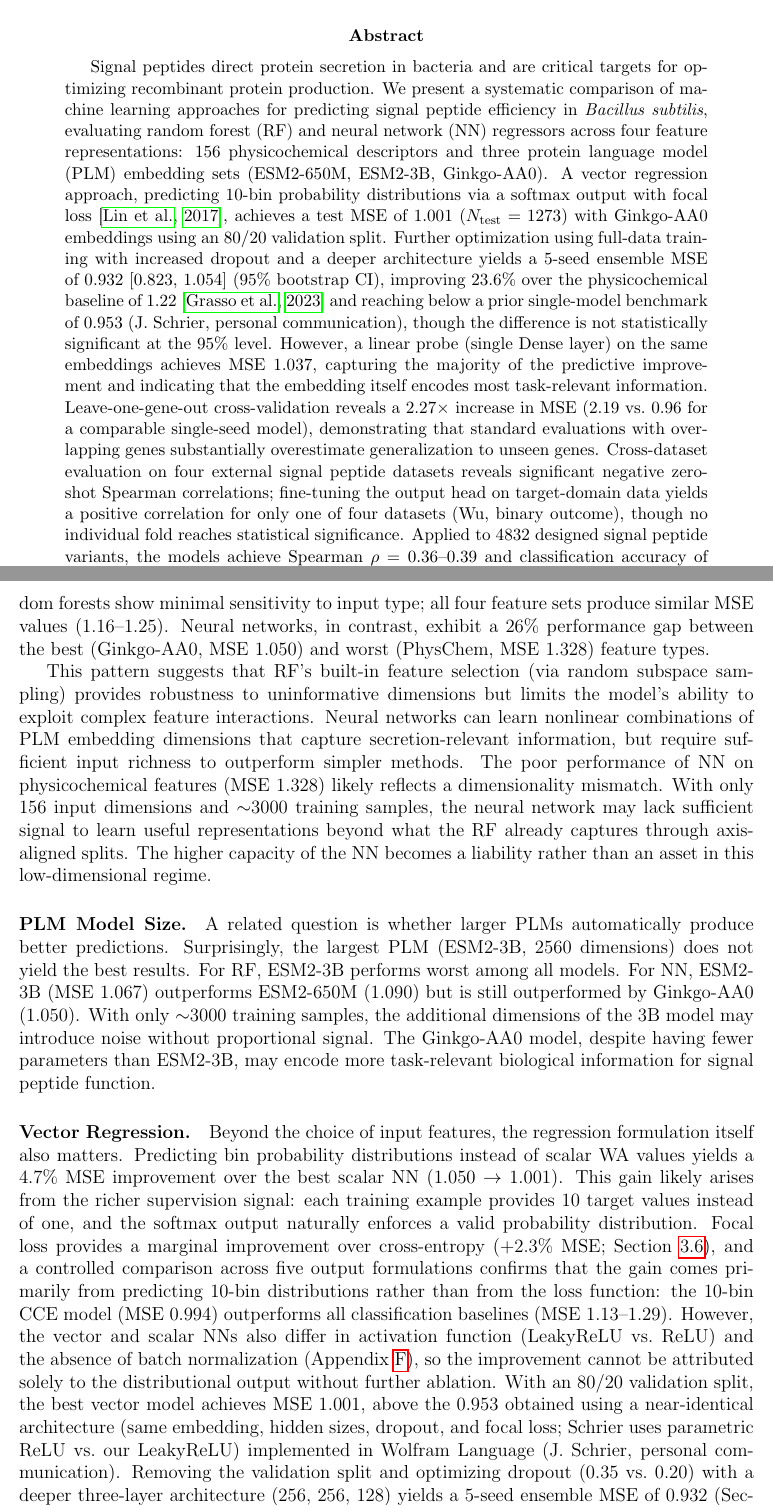
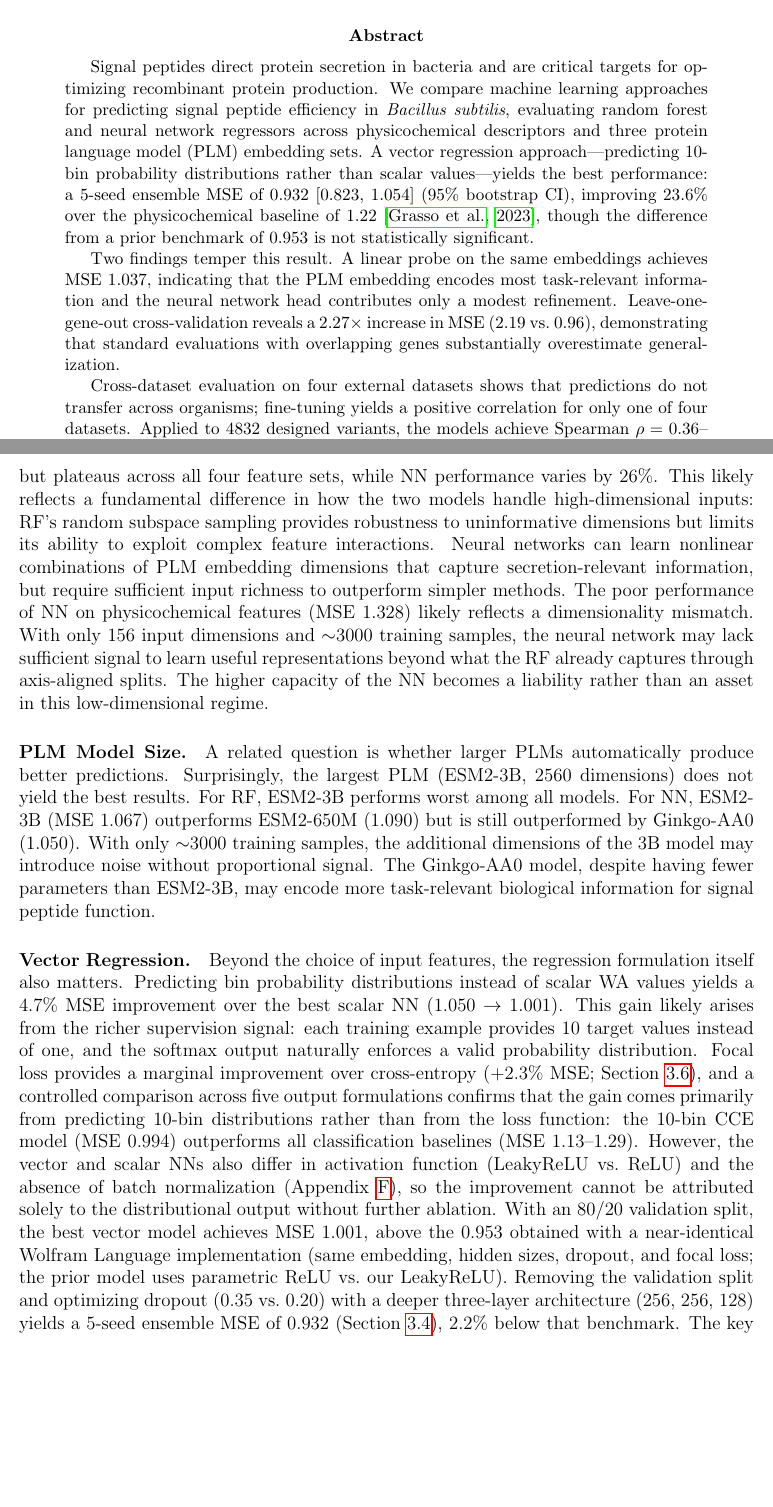
Before and after one commit to Mehak-W/signal-peptide-experiments, a LaTeX paper (paper/main.tex): two parts of pages 1 and 21 of 32 before the commit and two parts of pages 1 and 20 of 31 after it, joined at a grey line, cut so that both start at the same text, the shorter picture padded with empty space. Compiled offline with pdfLaTeX.

Commit message:
Polish paper

```diff
--- a/paper/main.tex
+++ b/paper/main.tex
@@ -29,13 +29,15 @@
 % ══════════════════════════════════════════════════════════════════════════
 \begin{abstract}
 Signal peptides direct protein secretion in bacteria and are critical targets for optimizing recombinant protein production.
-We present a systematic comparison of machine learning approaches for predicting signal peptide efficiency in \textit{Bacillus subtilis}, evaluating random forest (RF) and neural network (NN) regressors across four feature representations: 156 physicochemical descriptors and three protein language model (PLM) embedding sets (ESM2-650M, ESM2-3B, Ginkgo-AA0).
-A vector regression approach, predicting 10-bin probability distributions via a softmax output with focal loss \citep{lin2017focal}, achieves a test MSE of 1.001 ($N_{\text{test}} = 1273$) with Ginkgo-AA0 embeddings using an 80/20 validation split.
-Further optimization using full-data training with increased dropout and a deeper architecture yields a 5-seed ensemble MSE of 0.932 [0.823, 1.054] (95\% bootstrap CI), improving 23.6\% over the physicochemical baseline of 1.22 \citep{grasso2023} and reaching below a prior single-model benchmark of 0.953 (J.\ Schrier, personal communication), though the difference is not statistically significant at the 95\% level.
-However, a linear probe (single Dense layer) on the same embeddings achieves MSE 1.037, capturing the majority of the predictive improvement and indicating that the embedding itself encodes most task-relevant information.
-Leave-one-gene-out cross-validation reveals a 2.27$\times$ increase in MSE (2.19 vs.\ 0.96 for a comparable single-seed model), demonstrating that standard evaluations with overlapping genes substantially overestimate generalization to unseen genes.
-Cross-dataset evaluation on four external signal peptide datasets reveals significant negative zero-shot Spearman correlations; fine-tuning the output head on target-domain data yields a positive correlation for only one of four datasets (Wu, binary outcome), though no individual fold reaches statistical significance.
-Applied to 4832 designed signal peptide variants, the models achieve Spearman $\rho = 0.36$--0.39 and classification accuracy of 72--74\%, demonstrating practical utility for guiding experimental prioritization.
+We compare machine learning approaches for predicting signal peptide efficiency in \textit{Bacillus subtilis}, evaluating random forest and neural network regressors across physicochemical descriptors and three protein language model (PLM) embedding sets.
+A vector regression approach---predicting 10-bin probability distributions rather than scalar values---yields the best performance: a 5-seed ensemble MSE of 0.932 [0.823, 1.054] (95\% bootstrap CI), improving 23.6\% over the physicochemical baseline of 1.22 \citep{grasso2023}, though the difference from a prior benchmark of 0.953 is not statistically significant.
+
+Two findings temper this result.
+A linear probe on the same embeddings achieves MSE 1.037, indicating that the PLM embedding encodes most task-relevant information and the neural network head contributes only a modest refinement.
+Leave-one-gene-out cross-validation reveals a 2.27$\times$ increase in MSE (2.19 vs.\ 0.96), demonstrating that standard evaluations with overlapping genes substantially overestimate generalization.
+
+Cross-dataset evaluation on four external datasets shows that predictions do not transfer across organisms; fine-tuning yields a positive correlation for only one of four datasets.
+Applied to 4832 designed variants, the models achieve Spearman $\rho = 0.36$--0.39 and classification accuracy of 72--74\%, demonstrating practical utility for guiding experimental prioritization.
 \end{abstract}
 
 % ══════════════════════════════════════════════════════════════════════════
@@ -638,11 +634,8 @@ Design task Spearman $\rho$ & 0.363--0.390 & Table~\ref{tab:design} \\
 \end{table}
 
 \paragraph{Model--Representation Interaction.}
-The central finding of the scalar regression analysis is a pronounced interaction between model architecture and feature representation.
-Random forests show minimal sensitivity to input type; all four feature sets produce similar MSE values (1.16--1.25).
-Neural networks, in contrast, exhibit a 26\% performance gap between the best (Ginkgo-AA0, MSE 1.050) and worst (PhysChem, MSE 1.328) feature types.
-
-This pattern suggests that RF's built-in feature selection (via random subspace sampling) provides robustness to uninformative dimensions but limits the model's ability to exploit complex feature interactions.
+The most striking pattern in the scalar results (Table~\ref{tab:comparison}) is the interaction between model type and feature representation: RF is robust but plateaus across all four feature sets, while NN performance varies by 26\%.
+This likely reflects a fundamental difference in how the two models handle high-dimensional inputs: RF's random subspace sampling provides robustness to uninformative dimensions but limits its ability to exploit complex feature interactions.
 Neural networks can learn nonlinear combinations of PLM embedding dimensions that capture secretion-relevant information, but require sufficient input richness to outperform simpler methods.
 The poor performance of NN on physicochemical features (MSE 1.328) likely reflects a dimensionality mismatch.
 With only 156 input dimensions and $\sim$3000 training samples, the neural network may lack sufficient signal to learn useful representations beyond what the RF already captures through axis-aligned splits.
@@ -662,7 +655,7 @@ Predicting bin probability distributions instead of scalar WA values yields a 4.
 This gain likely arises from the richer supervision signal: each training example provides 10 target values instead of one, and the softmax output naturally enforces a valid probability distribution.
 Focal loss provides a marginal improvement over cross-entropy (+2.3\% MSE; Section~\ref{sec:output_formulation}), and a controlled comparison across five output formulations confirms that the gain comes primarily from predicting 10-bin distributions rather than from the loss function: the 10-bin CCE model (MSE 0.994) outperforms all classification baselines (MSE 1.13--1.29).
 However, the vector and scalar NNs also differ in activation function (LeakyReLU vs.\ ReLU) and the absence of batch normalization (Appendix~\ref{app:relu_squared}), so the improvement cannot be attributed solely to the distributional output without further ablation.
-With an 80/20 validation split, the best vector model achieves MSE 1.001, above the 0.953 obtained using a near-identical architecture (same embedding, hidden sizes, dropout, and focal loss; Schrier uses parametric ReLU vs.\ our LeakyReLU) implemented in Wolfram Language (J.\ Schrier, personal communication).
+With an 80/20 validation split, the best vector model achieves MSE 1.001, above the 0.953 obtained with a near-identical Wolfram Language implementation (same embedding, hidden sizes, dropout, and focal loss; the prior model uses parametric ReLU vs.\ our LeakyReLU).
 Removing the validation split and optimizing dropout (0.35 vs.\ 0.20) with a deeper three-layer architecture (256, 256, 128) yields a 5-seed ensemble MSE of 0.932 (Section~\ref{sec:fulldata_results}), 2.2\% below that benchmark.
 The key improvements are (i) an additional hidden layer providing greater model capacity, (ii) higher dropout regularization compensating for the absence of early stopping, and (iii) multi-seed ensembling to reduce prediction variance.
 The 0.953 benchmark was obtained from a single model; our 0.932 result uses a 5-seed ensemble, which inherently reduces prediction variance.
```
Also changed, not shown: paper/main.tex (28 more changed lines).
